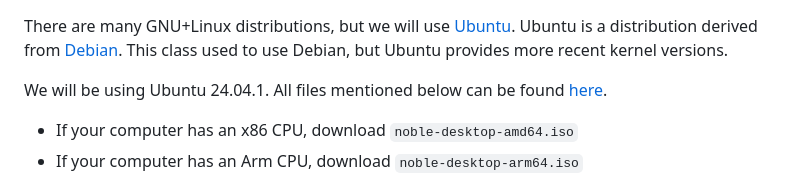
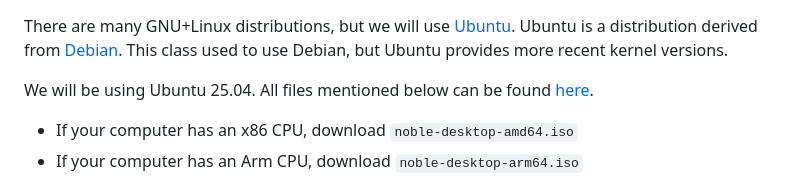
Before and after one commit to W4118/W4118.github.io, a Markdown page: guides/vm-setup.md, the part around the change. Drawn GitHub-style.

```diff
--- a/guides/vm-setup.md
+++ b/guides/vm-setup.md
@@ -20,7 +20,7 @@ Download Ubuntu Linux
 
 There are many GNU+Linux distributions, but we will use [Ubuntu](https://ubuntu.com/). Ubuntu is a distribution derived from [Debian](https://www.debian.org/). This class used to use Debian, but Ubuntu provides more recent kernel versions.
 
-We will be using Ubuntu 24.04.1. All files mentioned below can be found [here](https://cdimage.ubuntu.com/noble/daily-live/current/).
+We will be using Ubuntu 25.04. All files mentioned below can be found [here](https://cdimage.ubuntu.com/noble/daily-live/current/).
 
 - If your computer has an x86 CPU, download `noble-desktop-amd64.iso`
 - If your computer has an Arm CPU, download `noble-desktop-arm64.iso`
```
